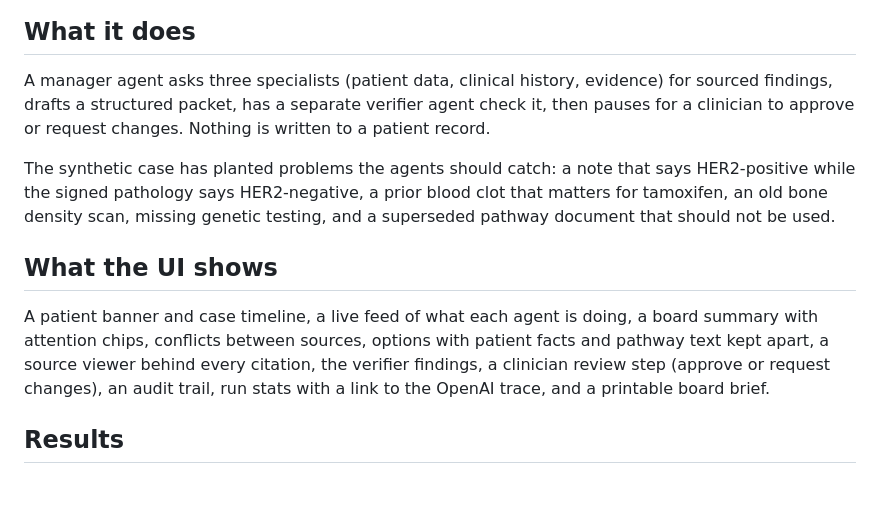
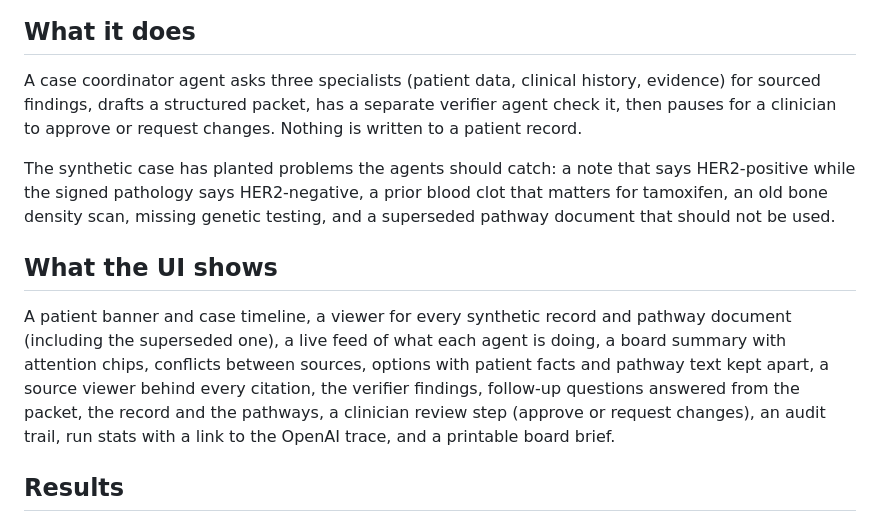
Before and after one commit to rpmish99/oncology-case-prep-demo, a Markdown page: README.md, the part around the change. Rendered like a GitHub page; blank space fills up the shorter version.

Commit message:
Rename manager to case coordinator, add follow-up questions and record viewer

```diff
--- a/README.md
+++ b/README.md
@@ -7,7 +7,7 @@ demonstration, not a medical device, and it does not give treatment advice.
 ![Architecture](docs/architecture.png)
 
 ## What it does
-A manager agent asks three specialists (patient data, clinical history, evidence) for sourced findings, drafts a
+A case coordinator agent asks three specialists (patient data, clinical history, evidence) for sourced findings, drafts a
 structured packet, has a separate verifier agent check it, then pauses for a clinician to approve or request
 changes. Nothing is written to a patient record.
 
@@ -16,9 +16,9 @@ pathology says HER2-negative, a prior blood clot that matters for tamoxifen, an
 genetic testing, and a superseded pathway document that should not be used.
 
 ## What the UI shows
-A patient banner and case timeline, a live feed of what each agent is doing, a board summary with attention chips,
+A patient banner and case timeline, a viewer for every synthetic record and pathway document (including the superseded one),  a live feed of what each agent is doing, a board summary with attention chips,
 conflicts between sources, options with patient facts and pathway text kept apart, a source viewer behind every
-citation, the verifier findings, a clinician review step (approve or request changes), an audit trail, run stats with
+citation, the verifier findings, follow-up questions answered from the packet, the record and the pathways, a clinician review step (approve or request changes), an audit trail, run stats with
 a link to the OpenAI trace, and a printable board brief.
 
 ## Results
```
Also changed, not shown: docs/agent-graph.png, 8 other files.
